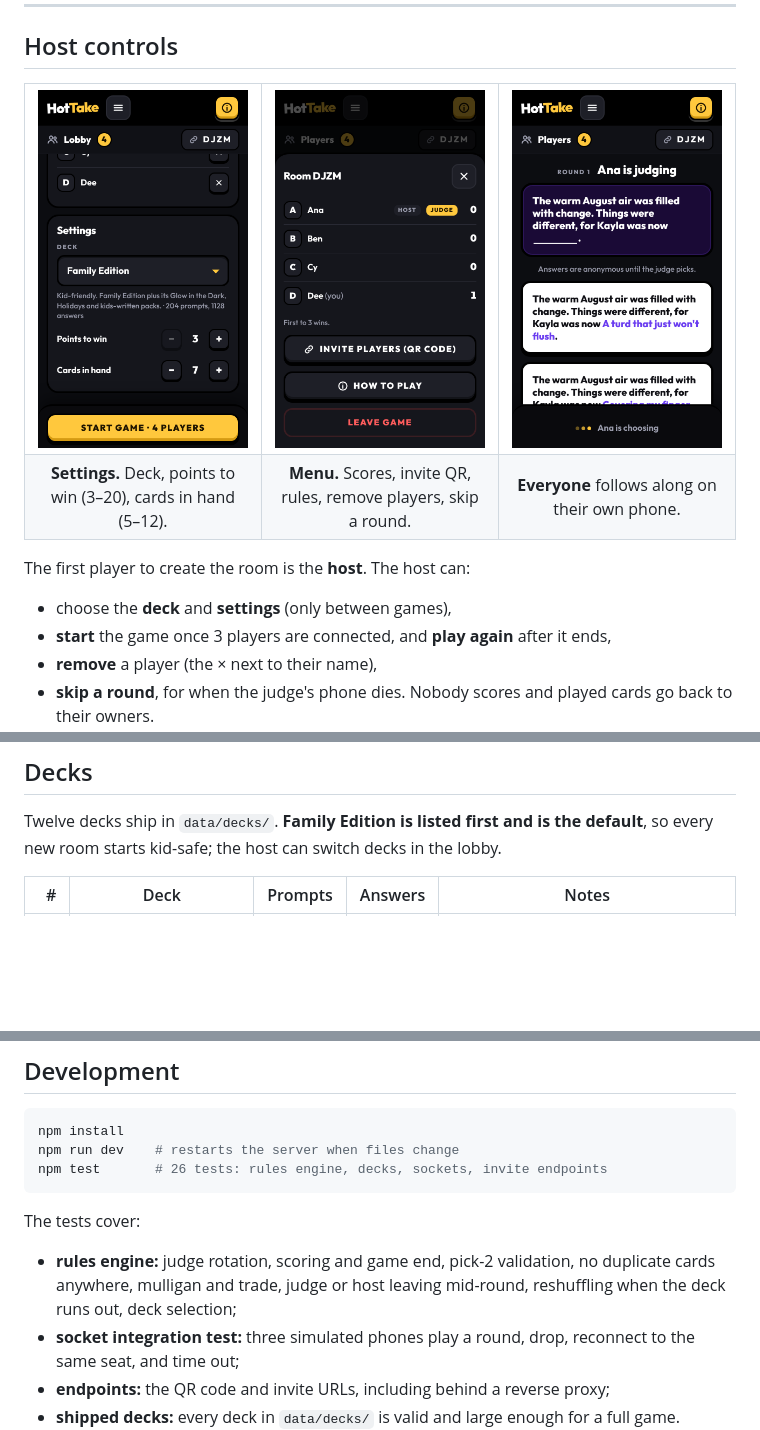
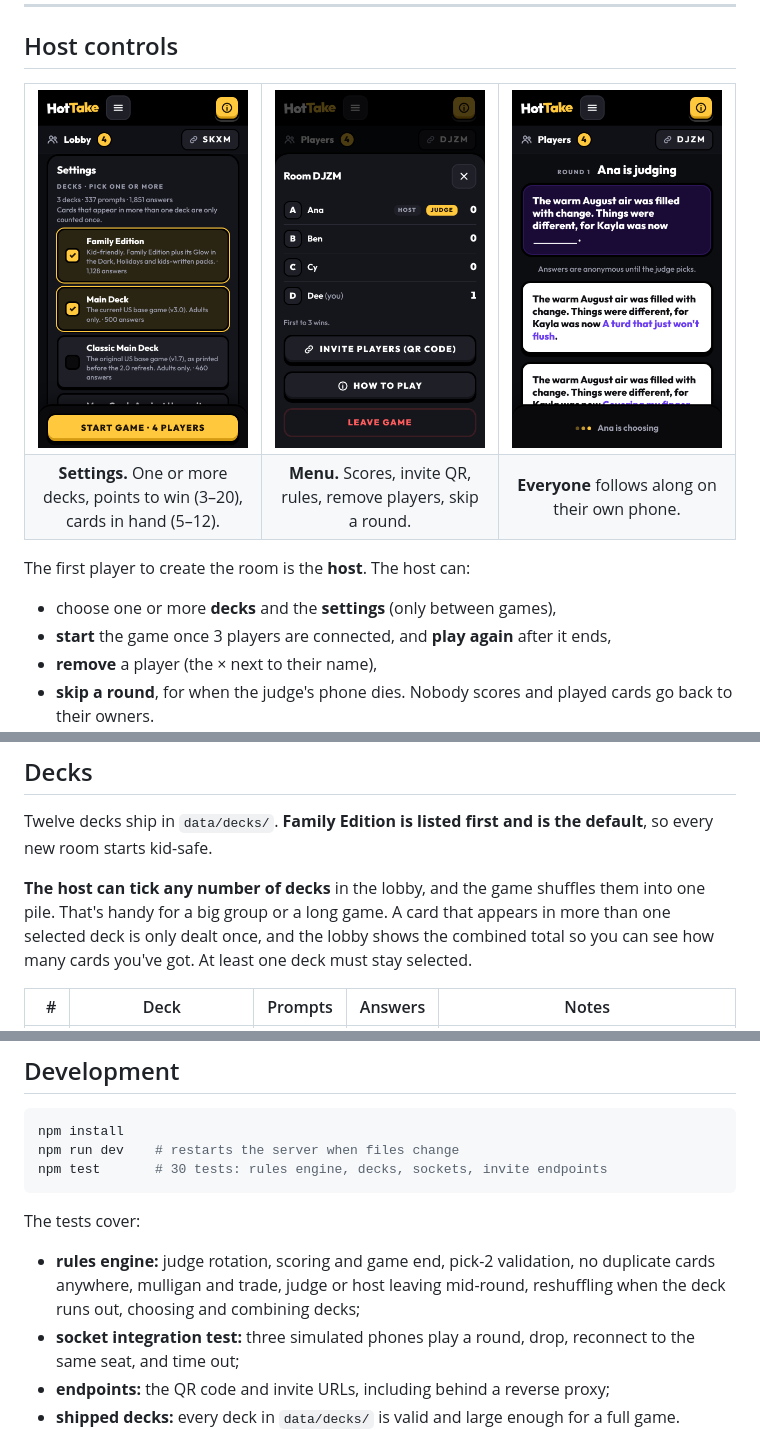
Before and after one commit to mhudrlik/hot-take, a Markdown page: README.md, 3 parts joined by grey strips. Rendered like a GitHub page; pictures changed too: docs/screenshots/lobby-settings.png; blank space fills up the shorter version.

````diff
--- a/README.md
+++ b/README.md
@@ -164,7 +164,7 @@ You can use either while cards are being played, as long as you haven't played y
     <td width="33%"><img src="docs/screenshots/watching.png" alt="Non-judge view while the judge decides"></td>
   </tr>
   <tr>
-    <td align="center"><b>Settings.</b> Deck, points to win (3–20), cards in hand (5–12).</td>
+    <td align="center"><b>Settings.</b> One or more decks, points to win (3–20), cards in hand (5–12).</td>
     <td align="center"><b>Menu.</b> Scores, invite QR, rules, remove players, skip a round.</td>
     <td align="center"><b>Everyone</b> follows along on their own phone.</td>
   </tr>
@@ -172,7 +172,7 @@ You can use either while cards are being played, as long as you haven't played y
 
 The first player to create the room is the **host**. The host can:
 
-- choose the **deck** and **settings** (only between games),
+- choose one or more **decks** and the **settings** (only between games),
 - **start** the game once 3 players are connected, and **play again** after it ends,
 - **remove** a player (the × next to their name),
 - **skip a round**, for when the judge's phone dies. Nobody scores and played cards go back to their owners.
@@ -195,7 +195,11 @@ If the host leaves, host passes to the next player.
 ## Decks
 
 Twelve decks ship in `data/decks/`. **Family Edition is listed first and is the default**, so every new
-room starts kid-safe; the host can switch decks in the lobby.
+room starts kid-safe.
+
+**The host can tick any number of decks** in the lobby, and the game shuffles them into one pile. That's handy
+for a big group or a long game. A card that appears in more than one selected deck is only dealt once, and the
+lobby shows the combined total so you can see how many cards you've got. At least one deck must stay selected.
 
 | # | Deck | Prompts | Answers | Notes |
 |---:|---|---:|---:|---|
@@ -355,11 +359,11 @@ hot-take/
 ```bash
 npm install
 npm run dev    # restarts the server when files change
-npm test       # 26 tests: rules engine, decks, sockets, invite endpoints
+npm test       # 30 tests: rules engine, decks, sockets, invite endpoints
 ```
 
 The tests cover:
-- **rules engine:** judge rotation, scoring and game end, pick-2 validation, no duplicate cards anywhere, mulligan and trade, judge or host leaving mid-round, reshuffling when the deck runs out, deck selection;
+- **rules engine:** judge rotation, scoring and game end, pick-2 validation, no duplicate cards anywhere, mulligan and trade, judge or host leaving mid-round, reshuffling when the deck runs out, choosing and combining decks;
 - **socket integration test:** three simulated phones play a round, drop, reconnect to the same seat, and time out;
 - **endpoints:** the QR code and invite URLs, including behind a reverse proxy;
 - **shipped decks:** every deck in `data/decks/` is valid and large enough for a full game.
````
Also changed, not shown: 6 other files.
